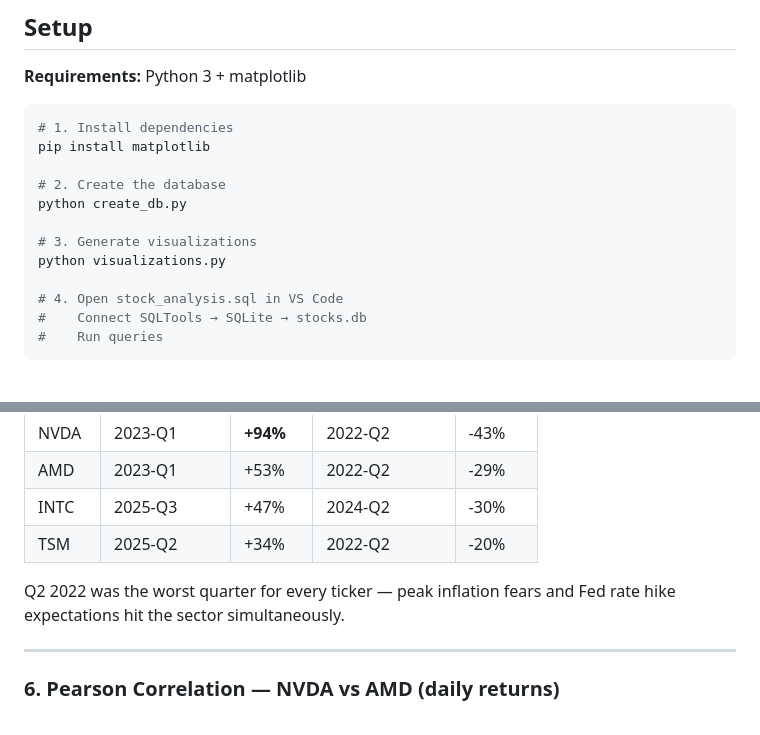
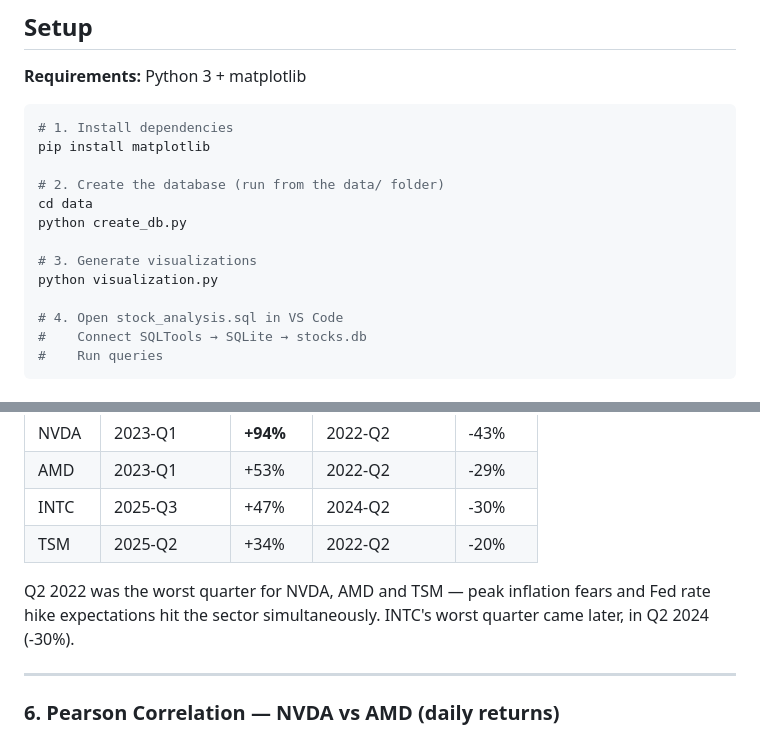
Before and after one commit to Alex-Sevilla/ai-chip-market-analysis, a Markdown page: README.md, 2 parts joined by grey strips. GitHub-like rendering.

```diff
--- a/README.md
+++ b/README.md
@@ -47,11 +47,12 @@ ai-chip-market-analysis/
 # 1. Install dependencies
 pip install matplotlib
 
-# 2. Create the database
+# 2. Create the database (run from the data/ folder)
+cd data
 python create_db.py
 
 # 3. Generate visualizations
-python visualizations.py
+python visualization.py
 
 # 4. Open stock_analysis.sql in VS Code
 #    Connect SQLTools → SQLite → stocks.db
@@ -133,8 +139,9 @@ END AS signal
 | INTC | 2025-Q3 | +47% | 2024-Q2 | -30% |
 | TSM | 2025-Q2 | +34% | 2022-Q2 | -20% |
 
-Q2 2022 was the worst quarter for every ticker — peak inflation fears and Fed
-rate hike expectations hit the sector simultaneously.
+Q2 2022 was the worst quarter for NVDA, AMD and TSM — peak inflation fears and Fed
+rate hike expectations hit the sector simultaneously. INTC's worst quarter came
+later, in Q2 2024 (-30%).
 
 ---
 
```
Also changed, not shown: other parts of README.md (+14 -8 lines), images/chart3_nvda_moving_avg.png, 2 other files.
